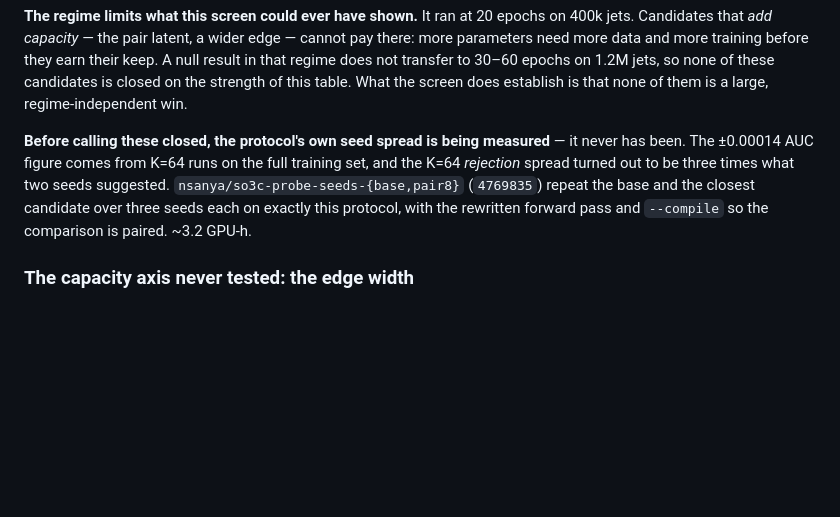
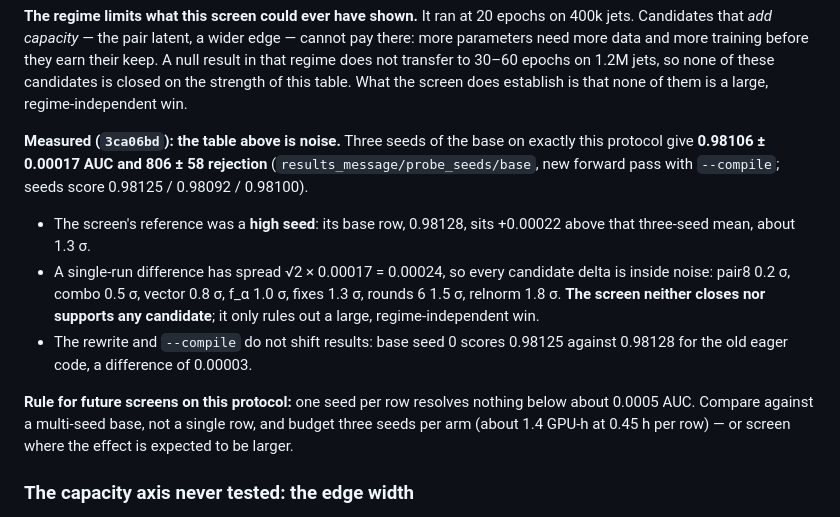
Before and after one commit to Nervni-Sanya/SO3C, a Markdown page: SO3C_STATUS.md, the part around the change. GitHub-like rendering; blank space fills up the shorter version.

Commit message:
SO3C_STATUS.md: the screen was noise, and the rule that follows
Three base seeds on the probe protocol give 0.98106 +- 0.00017 AUC and
806 +- 58 rejection. The screen's reference row was 1.3 sd high, and every
candidate delta is within 2 sd of a single-run difference, so the table
neither closes nor supports any candidate. Recorded with the rule: one
seed per row on this protocol resolves nothing below ~0.0005 AUC; compare
against a multi-seed base and budget three seeds per arm.

Co-Authored-By: Claude Opus 5 <noreply@anthropic.com>

```diff
--- a/SO3C_STATUS.md
+++ b/SO3C_STATUS.md
@@ -143,7 +143,13 @@ Not one improves on the base, and the whole table spans 0.0004 AUC. Note that ev
 
 **The regime limits what this screen could ever have shown.** It ran at 20 epochs on 400k jets. Candidates that *add capacity* — the pair latent, a wider edge — cannot pay there: more parameters need more data and more training before they earn their keep. A null result in that regime does not transfer to 30–60 epochs on 1.2M jets, so none of these candidates is closed on the strength of this table. What the screen does establish is that none of them is a large, regime-independent win.
 
-**Before calling these closed, the protocol's own seed spread is being measured** — it never has been. The ±0.00014 AUC figure comes from K=64 runs on the full training set, and the K=64 *rejection* spread turned out to be three times what two seeds suggested. `nsanya/so3c-probe-seeds-{base,pair8}` (`4769835`) repeat the base and the closest candidate over three seeds each on exactly this protocol, with the rewritten forward pass and `--compile` so the comparison is paired. ~3.2 GPU-h.
+**Measured (`3ca06bd`): the table above is noise.** Three seeds of the base on exactly this protocol give **0.98106 ± 0.00017 AUC and 806 ± 58 rejection** (`results_message/probe_seeds/base`, new forward pass with `--compile`; seeds score 0.98125 / 0.98092 / 0.98100).
+
+- The screen's reference was a **high seed**: its base row, 0.98128, sits +0.00022 above that three-seed mean, about 1.3 σ.
+- A single-run difference has spread √2 × 0.00017 = 0.00024, so every candidate delta is inside noise: pair8 0.2 σ, combo 0.5 σ, vector 0.8 σ, f_α 1.0 σ, fixes 1.3 σ, rounds 6 1.5 σ, relnorm 1.8 σ. **The screen neither closes nor supports any candidate**; it only rules out a large, regime-independent win.
+- The rewrite and `--compile` do not shift results: base seed 0 scores 0.98125 against 0.98128 for the old eager code, a difference of 0.00003.
+
+**Rule for future screens on this protocol:** one seed per row resolves nothing below about 0.0005 AUC. Compare against a multi-seed base, not a single row, and budget three seeds per arm (about 1.4 GPU-h at 0.45 h per row) — or screen where the effect is expected to be larger.
 
 ### The capacity axis never tested: the edge width
 
```
